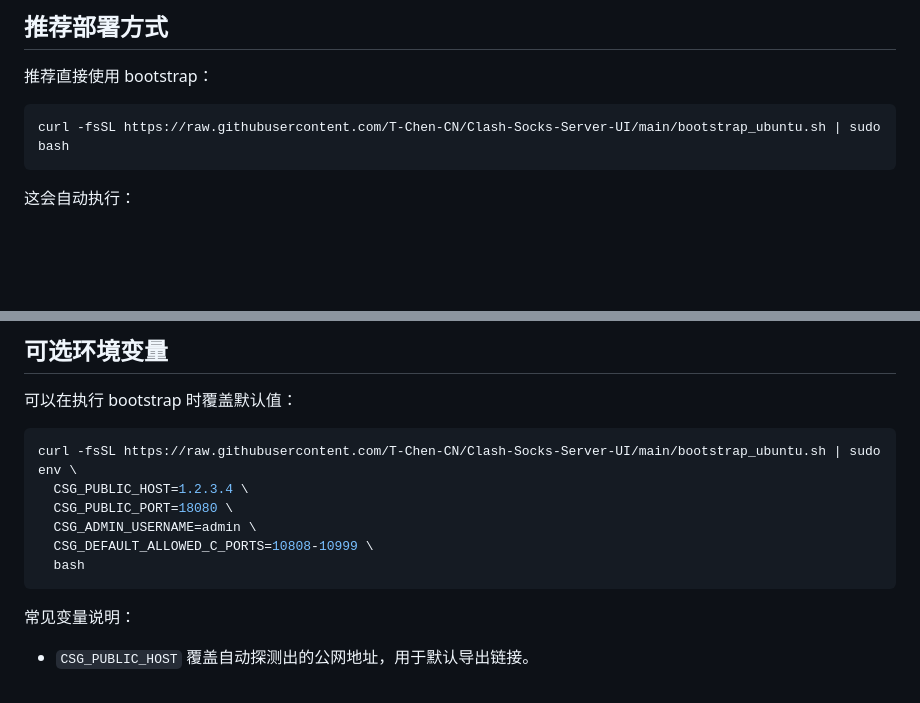
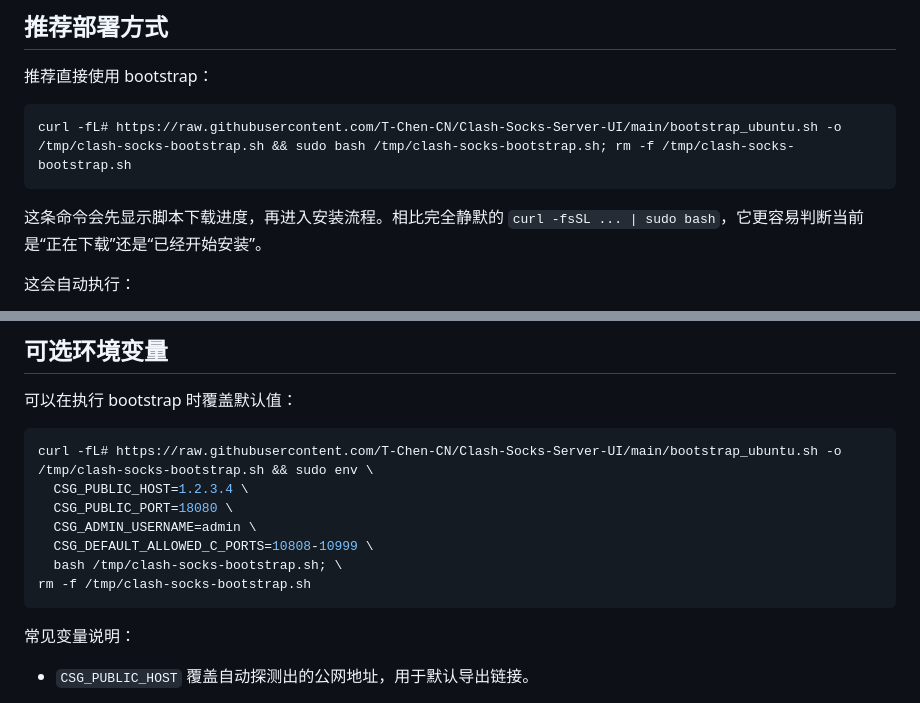
Before and after one commit to T-Chen-CN/TChen, a Markdown page: docs/DEPLOYMENT.md, 2 parts joined by grey strips. GitHub-like rendering; blank space fills up the shorter version.

````diff
--- a/docs/DEPLOYMENT.md
+++ b/docs/DEPLOYMENT.md
@@ -16,8 +16,10 @@
 推荐直接使用 bootstrap：
 
 ```bash
-curl -fsSL https://raw.githubusercontent.com/T-Chen-CN/Clash-Socks-Server-UI/main/bootstrap_ubuntu.sh | sudo bash
+curl -fL# https://raw.githubusercontent.com/T-Chen-CN/Clash-Socks-Server-UI/main/bootstrap_ubuntu.sh -o /tmp/clash-socks-bootstrap.sh && sudo bash /tmp/clash-socks-bootstrap.sh; rm -f /tmp/clash-socks-bootstrap.sh
 ```
+
+这条命令会先显示脚本下载进度，再进入安装流程。相比完全静默的 `curl -fsSL ... | sudo bash`，它更容易判断当前是“正在下载”还是“已经开始安装”。
 
 这会自动执行：
 
@@ -87,12 +89,13 @@ curl -fsSL https://raw.githubusercontent.com/T-Chen-CN/Clash-Socks-Server-UI/mai
 可以在执行 bootstrap 时覆盖默认值：
 
 ```bash
-curl -fsSL https://raw.githubusercontent.com/T-Chen-CN/Clash-Socks-Server-UI/main/bootstrap_ubuntu.sh | sudo env \
+curl -fL# https://raw.githubusercontent.com/T-Chen-CN/Clash-Socks-Server-UI/main/bootstrap_ubuntu.sh -o /tmp/clash-socks-bootstrap.sh && sudo env \
   CSG_PUBLIC_HOST=1.2.3.4 \
   CSG_PUBLIC_PORT=18080 \
   CSG_ADMIN_USERNAME=admin \
   CSG_DEFAULT_ALLOWED_C_PORTS=10808-10999 \
-  bash
+  bash /tmp/clash-socks-bootstrap.sh; \
+rm -f /tmp/clash-socks-bootstrap.sh
 ```
 
 常见变量说明：
````
Also changed, not shown: README.md (+4 -2 lines).
